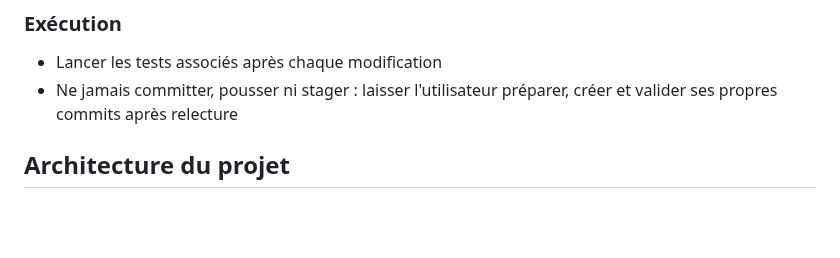
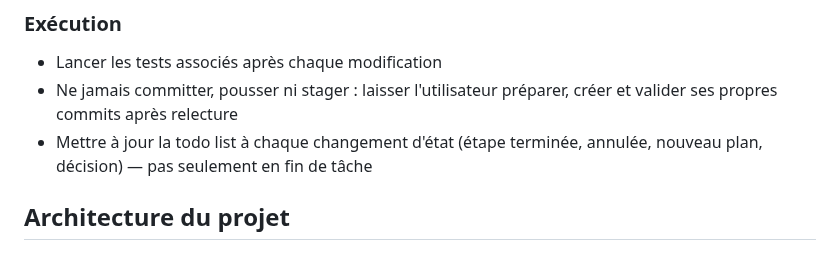
Before and after one commit to betagouv/OTP-DS-to-Grist, a Markdown page: AGENTS.md, the part around the change. Rendered like a GitHub page; blank space fills up the shorter version.

Commit message:
feat(IA): Maj AGENTS.md

```diff
--- a/AGENTS.md
+++ b/AGENTS.md
@@ -36,6 +36,7 @@ Ce fichier contient les directives pour les agents IA travaillant sur ce projet.
 
 - Lancer les tests associés après chaque modification
 - Ne jamais committer, pousser ni stager : laisser l'utilisateur préparer, créer et valider ses propres commits après relecture
+- Mettre à jour la todo list à chaque changement d'état (étape terminée, annulée, nouveau plan, décision) — pas seulement en fin de tâche
 
 ## Architecture du projet
 
```
